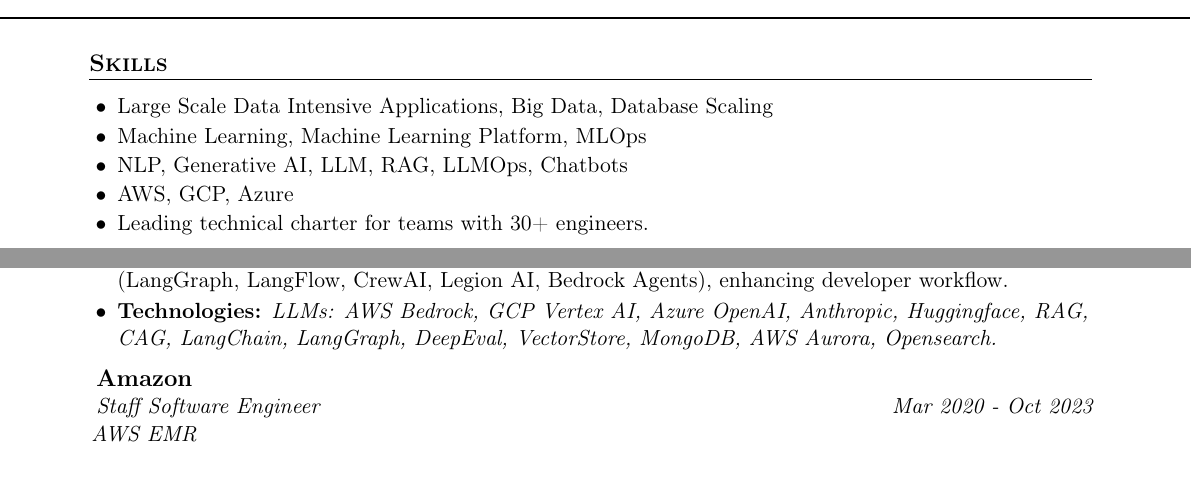
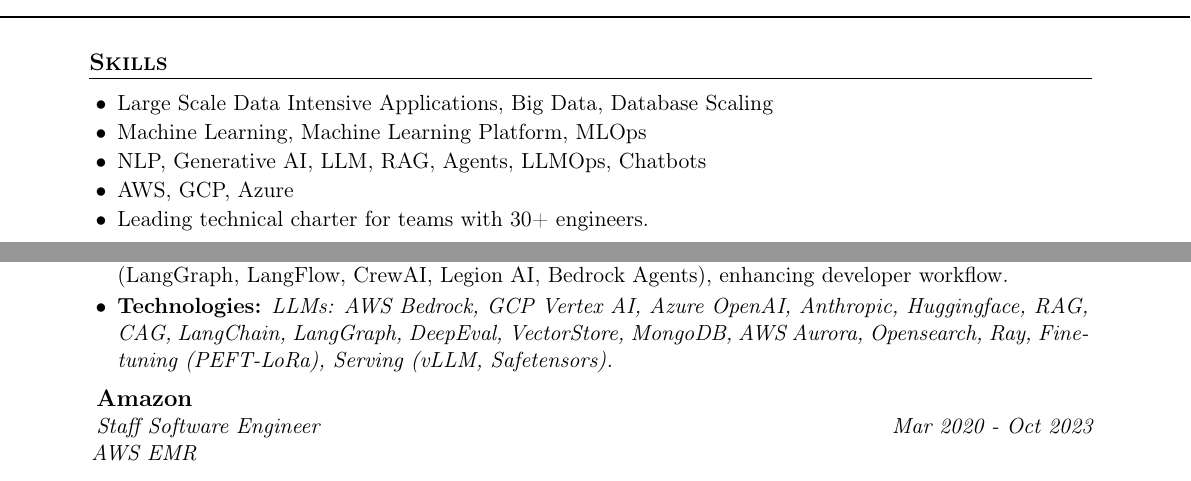
Before and after one commit to saswata-dutta/resume, a LaTeX CV (resume_2025.tex): two parts of page 1 of 2, joined at a grey line, cut so that both start at the same text. Compiled offline with pdfLaTeX.

Commit message:
Update resume_2025.tex

```diff
--- a/resume_2025.tex
+++ b/resume_2025.tex
@@ -98,7 +98,7 @@
         \setlength{\itemsep}{-3pt}
         \resitem {Large Scale Data Intensive Applications, Big Data, Database Scaling}
         \resitem {Machine Learning, Machine Learning Platform, MLOps}
-        \resitem {NLP, Generative AI, LLM, RAG, LLMOps, Chatbots}
+        \resitem {NLP, Generative AI, LLM, RAG, Agents, LLMOps, Chatbots}
         \resitem {AWS, GCP, Azure}
         \resitem{Leading technical charter for teams with 30+ engineers.}
     \end{itemize}
@@ -122,7 +122,7 @@
 
             \resitem{Developed plugins for seamless integration of in-house LLM endpoints across popular agent frameworks (LangGraph, LangFlow, CrewAI, Legion AI, Bedrock Agents), enhancing developer workflow.}
 
-            \resitem{\textbf{Technologies:} \textit{LLMs: AWS Bedrock, GCP Vertex AI, Azure OpenAI, Anthropic, Huggingface, RAG, CAG, LangChain, LangGraph, DeepEval, VectorStore, MongoDB, AWS Aurora, Opensearch.}}
+            \resitem{\textbf{Technologies:} \textit{LLMs: AWS Bedrock, GCP Vertex AI, Azure OpenAI, Anthropic, Huggingface, RAG, CAG, LangChain, LangGraph, DeepEval, VectorStore, MongoDB, AWS Aurora, Opensearch, Ray, Finetuning (PEFT-LoRa), Serving (vLLM, Safetensors).}}
 
         \end{itemize}
 
```
